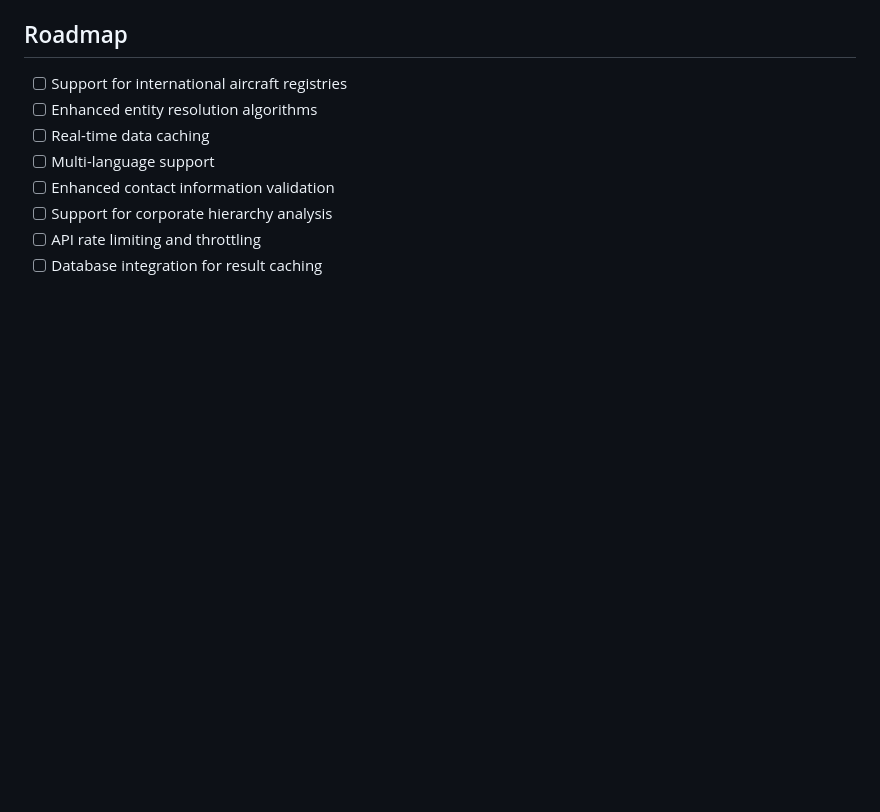
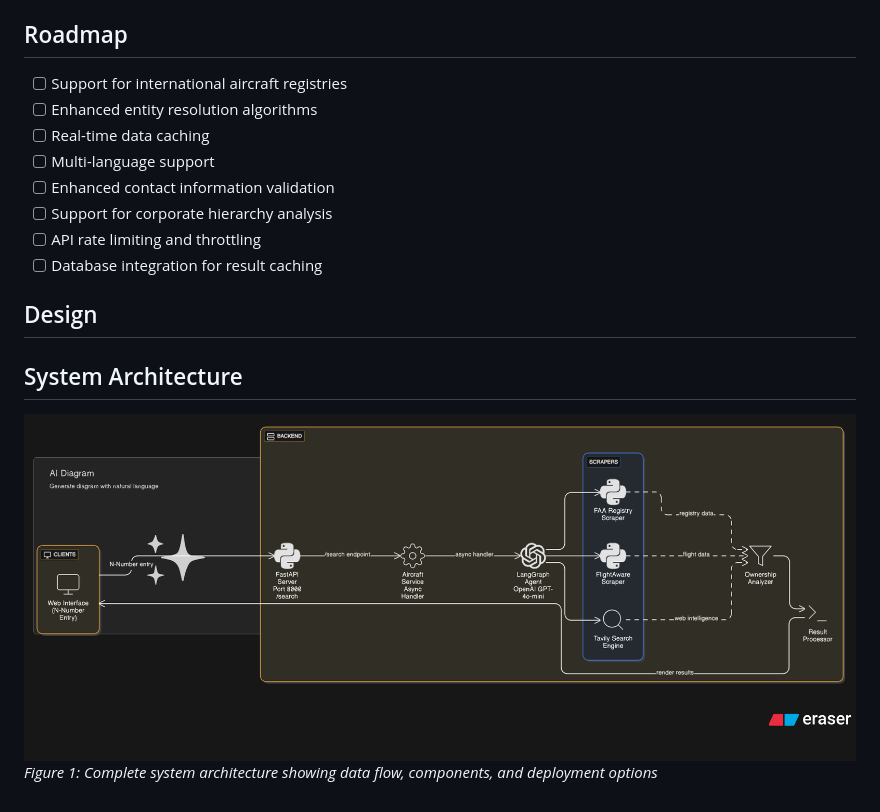
Before and after one commit to zaibaki/Aircraft_Ownership_AI_agent, a Markdown page: README.md, the part around the change. Drawn GitHub-style; pictures changed too: system_diagram_.png (added); blank space fills up the shorter version.

```diff
--- a/README.md
+++ b/README.md
@@ -434,3 +434,9 @@ For issues and questions:
 - [ ] Support for corporate hierarchy analysis
 - [ ] API rate limiting and throttling
 - [ ] Database integration for result caching
+
+## Design
+## System Architecture
+
+![Aircraft Research Agent - System Architecture](system_diagram_.png)
+*Figure 1: Complete system architecture showing data flow, components, and deployment options*
```
Also changed, not shown: 1 other file.
